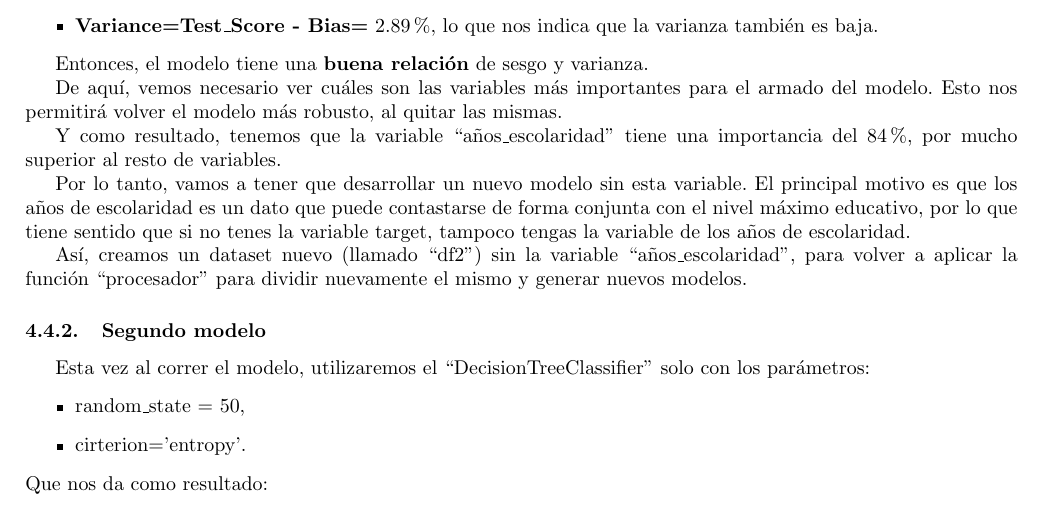
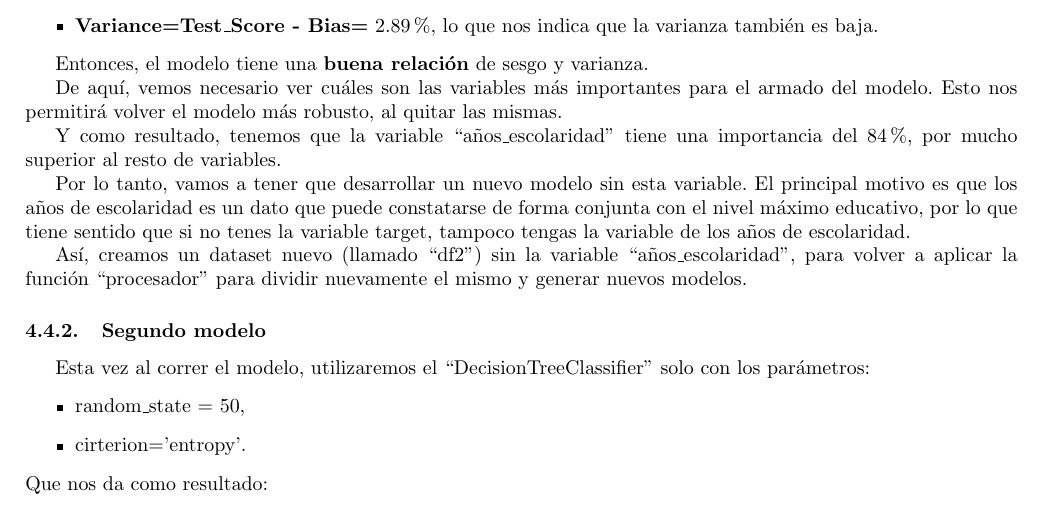
Before and after one commit to JuanMCarini/CoderHouse_DataScience_ProyectoFinal, a LaTeX document (Informe/Informe Proyecto Final.tex): part of page 17 of 20, cut so that both start at the same text. Compiled offline with pdfLaTeX.

Commit message:
Corregi la palabra constatarse.

```diff
--- a/Informe/Informe Proyecto Final.tex
+++ b/Informe/Informe Proyecto Final.tex
@@ -628,7 +628,7 @@ Análisis socioeducativo de los habitantes de la Ciudad de Buenos Aires}}
 
             % Tendríamos que agregar algo relacionado a la diferencia que tenemos con los resultado del EDA.
 
-            Por lo tanto, vamos a tener que desarrollar un nuevo modelo sin esta variable. El principal motivo es que los años de escolaridad es un dato que puede contastarse de forma conjunta con el nivel máximo educativo, por lo que tiene sentido que si no tenes la variable target, tampoco tengas la variable de los años de escolaridad.
+            Por lo tanto, vamos a tener que desarrollar un nuevo modelo sin esta variable. El principal motivo es que los años de escolaridad es un dato que puede constatarse de forma conjunta con el nivel máximo educativo, por lo que tiene sentido que si no tenes la variable target, tampoco tengas la variable de los años de escolaridad.
 
             Así, creamos un dataset nuevo (llamado ``df2'') sin la variable ``años\_escolaridad'', para volver a aplicar la función ``procesador'' para dividir nuevamente el mismo y generar nuevos modelos.
 
```
Also changed, not shown: Informe/Informe Proyecto Final.pdf.
